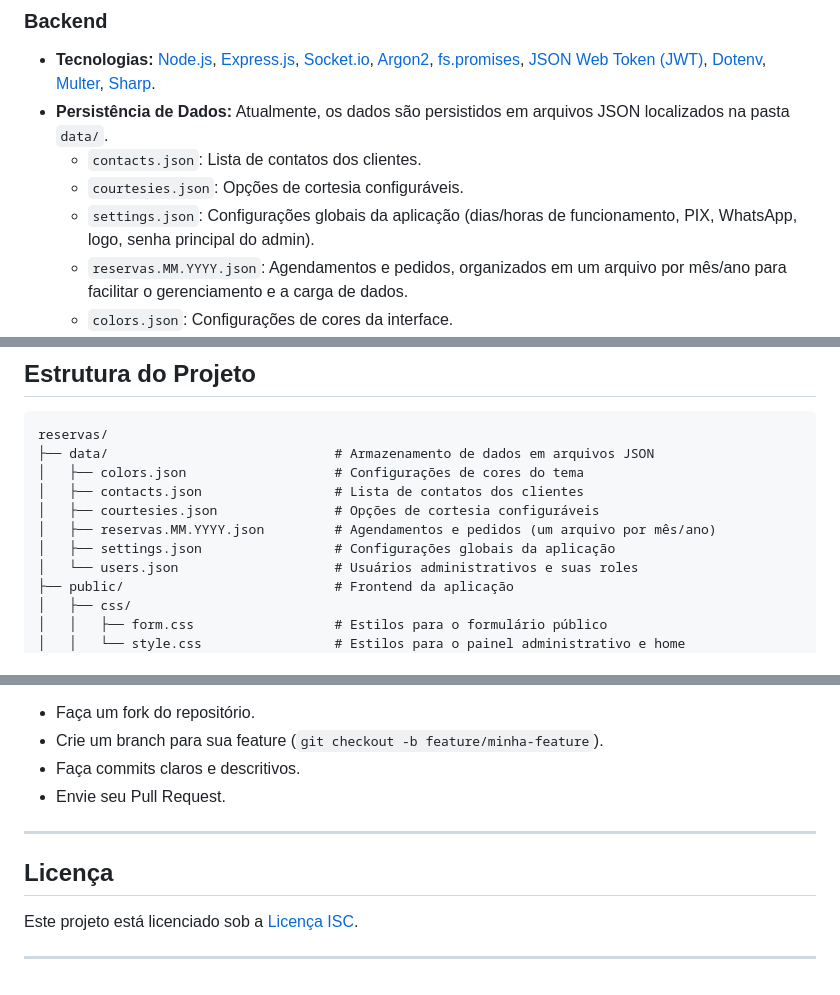
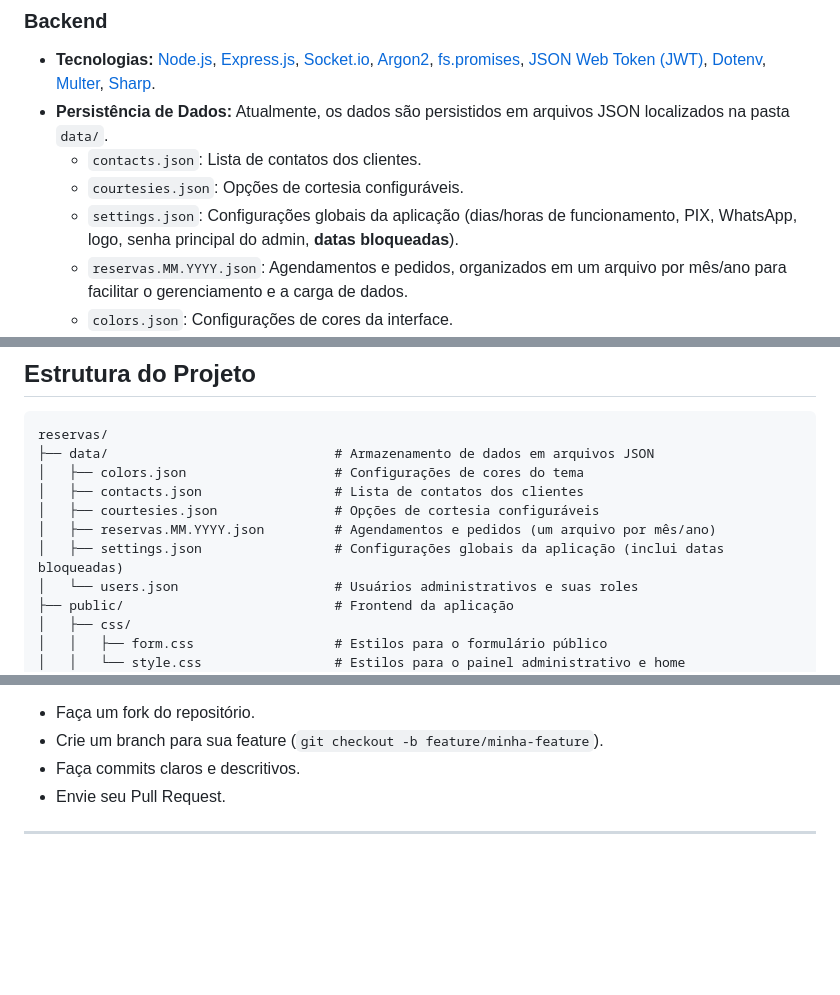
Before and after one commit to WillGolden80742/reservas, a Markdown page: README.md, 3 parts joined by grey strips. Rendered like a GitHub page; blank space fills up the shorter version.

```diff
--- a/README.md
+++ b/README.md
@@ -33,7 +33,7 @@ O ReservaPro segue uma arquitetura cliente-servidor, com um frontend desacoplado
 *   **Persistência de Dados:** Atualmente, os dados são persistidos em arquivos JSON localizados na pasta `data/`.
     *   `contacts.json`: Lista de contatos dos clientes.
     *   `courtesies.json`: Opções de cortesia configuráveis.
-    *   `settings.json`: Configurações globais da aplicação (dias/horas de funcionamento, PIX, WhatsApp, logo, senha principal do admin).
+    *   `settings.json`: Configurações globais da aplicação (dias/horas de funcionamento, PIX, WhatsApp, logo, senha principal do admin, **datas bloqueadas**).
     *   `reservas.MM.YYYY.json`: Agendamentos e pedidos, organizados em um arquivo por mês/ano para facilitar o gerenciamento e a carga de dados.
     *   `colors.json`: Configurações de cores da interface.
     *   `users.json`: Informações dos usuários administrativos com diferentes níveis de acesso.
@@ -51,7 +51,7 @@ reservas/
 │   ├── contacts.json                 # Lista de contatos dos clientes
 │   ├── courtesies.json               # Opções de cortesia configuráveis
 │   ├── reservas.MM.YYYY.json         # Agendamentos e pedidos (um arquivo por mês/ano)
-│   ├── settings.json                 # Configurações globais da aplicação
+│   ├── settings.json                 # Configurações globais da aplicação (inclui datas bloqueadas)
 │   └── users.json                    # Usuários administrativos e suas roles
 ├── public/                           # Frontend da aplicação
 │   ├── css/
@@ -244,9 +245,3 @@ Ao contribuir, por favor, siga estas diretrizes:
 *   Envie seu Pull Request.
 
 ---
-
-## Licença
-
-Este projeto está licenciado sob a [Licença ISC](LICENSE).
-
----
```
Also changed, not shown: other parts of README.md (+3 -2 lines).
